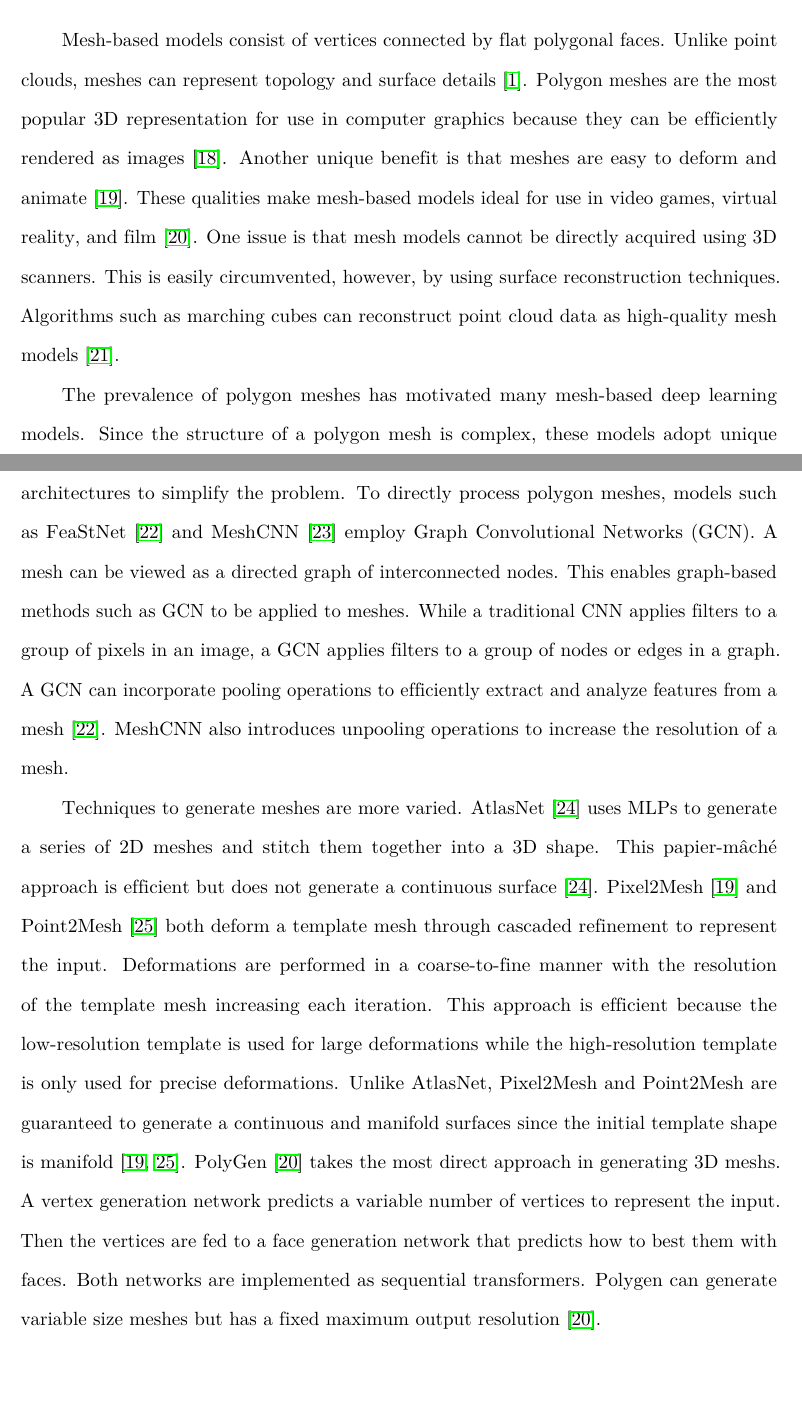
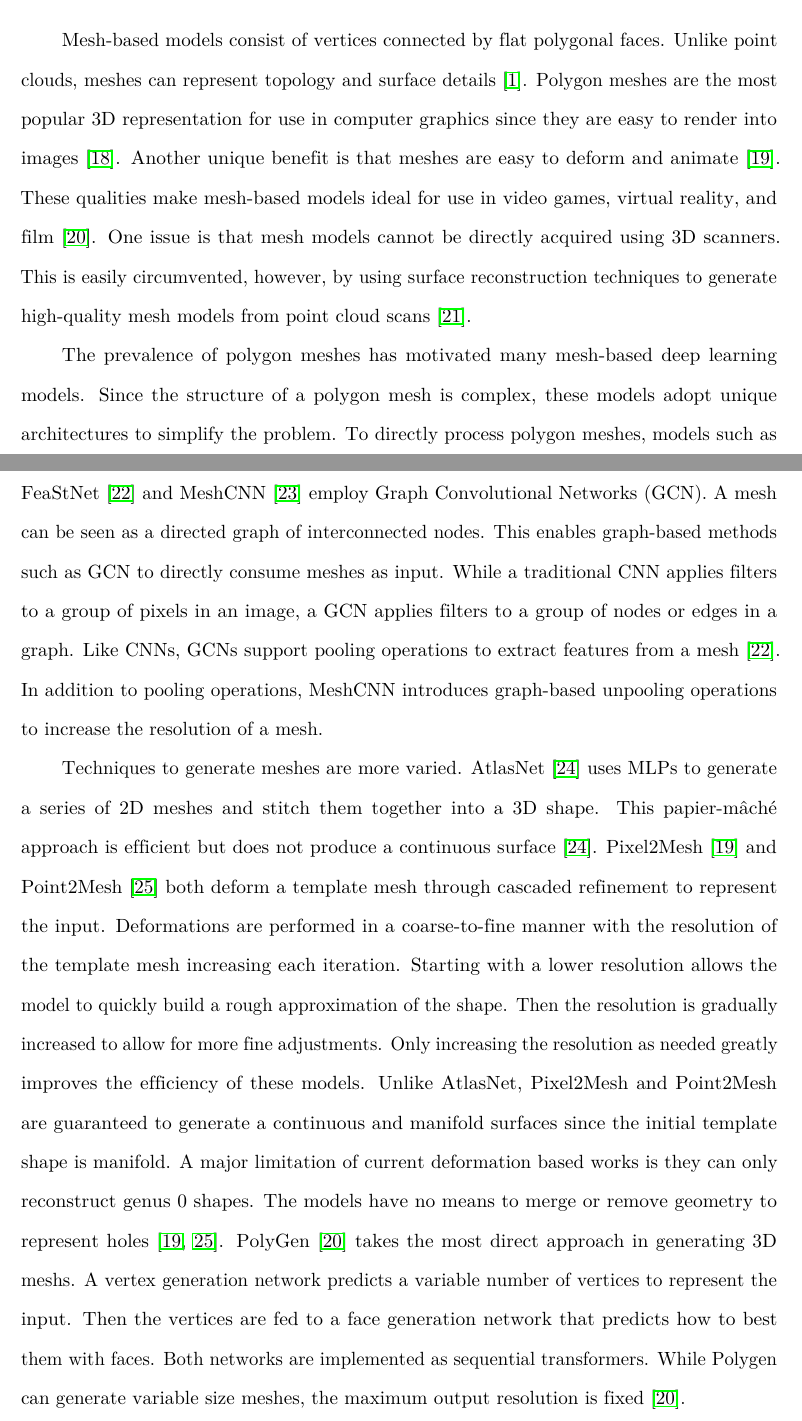
Before and after one commit to AlexWolski/Masters-Thesis, a LaTeX thesis (Thesis.tex, which reads RelatedWorks.tex): two parts of pages 15 and 16 of 27, joined at a grey line, cut so that both start at the same text, the shorter picture padded with empty space. Compiled offline with pdfLaTeX; a missing bibliography style is replaced by a similar one.

Commit message:
Made minor edits to related works

```diff
--- a/RelatedWorks.tex
+++ b/RelatedWorks.tex
@@ -36,11 +36,11 @@ Despite its accessibility, point clouds didn't see use in 3D learning techniques
 	\label{fig:mesh_cup}
 \end{figure}
 
-Mesh-based models consist of vertices connected by flat polygonal faces. Unlike point clouds, meshes can represent topology and surface details~\cite{Xiao2020}. Polygon meshes are the most popular 3D representation for use in computer graphics because they can be efficiently rendered as images~\cite{Watt1996}. Another unique benefit is that meshes are easy to deform and animate~\cite{Wang2018}. These qualities make mesh-based models ideal for use in video games, virtual reality, and film~\cite{Nash2020}. One issue is that mesh models cannot be directly acquired using 3D scanners. This is easily circumvented, however, by using surface reconstruction techniques. Algorithms such as marching cubes can reconstruct point cloud data as high-quality mesh models~\cite{Yuan2022}.
+Mesh-based models consist of vertices connected by flat polygonal faces. Unlike point clouds, meshes can represent topology and surface details~\cite{Xiao2020}. Polygon meshes are the most popular 3D representation for use in computer graphics since they are easy to render into images~\cite{Watt1996}. Another unique benefit is that meshes are easy to deform and animate~\cite{Wang2018}. These qualities make mesh-based models ideal for use in video games, virtual reality, and film~\cite{Nash2020}. One issue is that mesh models cannot be directly acquired using 3D scanners. This is easily circumvented, however, by using surface reconstruction techniques to generate high-quality mesh models from point cloud scans~\cite{Yuan2022}.
 
-The prevalence of polygon meshes has motivated many mesh-based deep learning models. Since the structure of a polygon mesh is complex, these models adopt unique architectures to simplify the problem. To directly process polygon meshes, models such as FeaStNet~\cite{Verma2018} and MeshCNN~\cite{Hanocka2019} employ Graph Convolutional Networks (GCN). A mesh can be viewed as a directed graph of interconnected nodes. This enables graph-based methods such as GCN to be applied to meshes. While a traditional CNN applies filters to a group of pixels in an image, a GCN applies filters to a group of nodes or edges in a graph. A GCN can incorporate pooling operations to efficiently extract and analyze features from a mesh~\cite{Verma2018}. MeshCNN also introduces unpooling operations to increase the resolution of a mesh.
+The prevalence of polygon meshes has motivated many mesh-based deep learning models. Since the structure of a polygon mesh is complex, these models adopt unique architectures to simplify the problem. To directly process polygon meshes, models such as FeaStNet~\cite{Verma2018} and MeshCNN~\cite{Hanocka2019} employ Graph Convolutional Networks (GCN). A mesh can be seen as a directed graph of interconnected nodes. This enables graph-based methods such as GCN to directly consume meshes as input. While a traditional CNN applies filters to a group of pixels in an image, a GCN applies filters to a group of nodes or edges in a graph. Like CNNs, GCNs support pooling operations to extract features from a mesh~\cite{Verma2018}. In addition to pooling operations, MeshCNN introduces graph-based unpooling operations to increase the resolution of a mesh.
 
-Techniques to generate meshes are more varied. AtlasNet~\cite{Groueix2018} uses MLPs to generate a series of 2D meshes and stitch them together into a 3D shape. This papier-m\^{a}ch\'{e} approach is efficient but does not generate a continuous surface~\cite{Groueix2018}. Pixel2Mesh~\cite{Wang2018} and Point2Mesh~\cite{Hanocka2020} both deform a template mesh through cascaded refinement to represent the input. Deformations are performed in a coarse-to-fine manner with the resolution of the template mesh increasing each iteration. This approach is efficient because the low-resolution template is used for large deformations while the high-resolution template is only used for precise deformations. Unlike AtlasNet, Pixel2Mesh and Point2Mesh are guaranteed to generate a continuous and manifold surfaces since the initial template shape is manifold~\cite{Wang2018, Hanocka2020}. PolyGen~\cite{Nash2020} takes the most direct approach in generating 3D meshs. A vertex generation network predicts a variable number of vertices to represent the input. Then the vertices are fed to a face generation network that predicts how to best them with faces. Both networks are implemented as sequential transformers. Polygen can generate variable size meshes but has a fixed maximum output resolution~\cite{Nash2020}.
+Techniques to generate meshes are more varied. AtlasNet~\cite{Groueix2018} uses MLPs to generate a series of 2D meshes and stitch them together into a 3D shape. This papier-m\^{a}ch\'{e} approach is efficient but does not produce a continuous surface~\cite{Groueix2018}. Pixel2Mesh~\cite{Wang2018} and Point2Mesh~\cite{Hanocka2020} both deform a template mesh through cascaded refinement to represent the input. Deformations are performed in a coarse-to-fine manner with the resolution of the template mesh increasing each iteration. Starting with a lower resolution allows the model to quickly build a rough approximation of the shape. Then the resolution is gradually increased to allow for more fine adjustments. Only increasing the resolution as needed greatly improves the efficiency of these models. Unlike AtlasNet, Pixel2Mesh and Point2Mesh are guaranteed to generate a continuous and manifold surfaces since the initial template shape is manifold. A major limitation of current deformation based works is they can only reconstruct genus 0 shapes. The models have no means to merge or remove geometry to represent holes~\cite{Wang2018, Hanocka2020}. PolyGen~\cite{Nash2020} takes the most direct approach in generating 3D meshs. A vertex generation network predicts a variable number of vertices to represent the input. Then the vertices are fed to a face generation network that predicts how to best them with faces. Both networks are implemented as sequential transformers. While Polygen can generate variable size meshes, the maximum output resolution is fixed~\cite{Nash2020}.
 
 
 \subsection{Occupancy~Grid}
```
